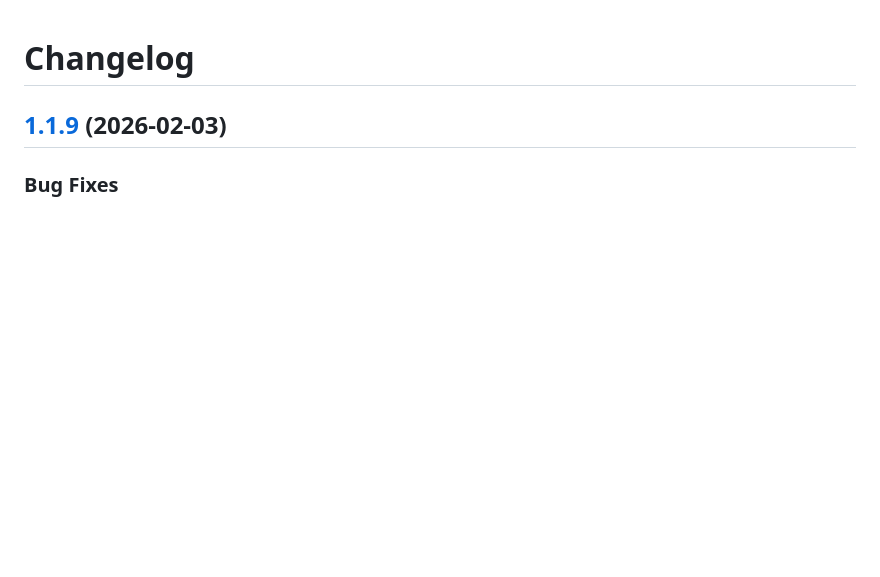
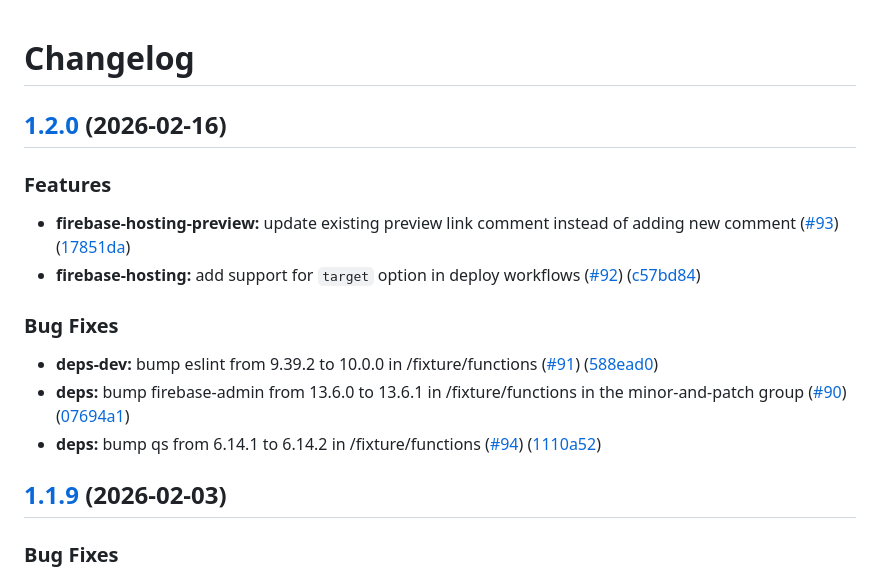
Before and after one commit to entur/gha-firebase, a Markdown page: CHANGELOG.md, the part around the change. Rendered like a GitHub page; blank space fills up the shorter version.

Commit message:
chore(main): release 1.2.0 (#95)
Co-authored-by: github-actions[bot] <41898282+github-actions[bot]@users.noreply.github.com>

```diff
--- a/CHANGELOG.md
+++ b/CHANGELOG.md
@@ -1,4 +1,19 @@
 # Changelog
+
+## [1.2.0](https://github.com/entur/gha-firebase/compare/v1.1.9...v1.2.0) (2026-02-16)
+
+
+### Features
+
+* **firebase-hosting-preview:** update existing preview link comment instead of adding new comment ([#93](https://github.com/entur/gha-firebase/issues/93)) ([17851da](https://github.com/entur/gha-firebase/commit/17851dae62adb8a462743c3d86e5cd21d5d9ebdd))
+* **firebase-hosting:** add support for `target` option in deploy workflows ([#92](https://github.com/entur/gha-firebase/issues/92)) ([c57bd84](https://github.com/entur/gha-firebase/commit/c57bd840049810f73a7763f5ec7a14fcb3a220f9))
+
+
+### Bug Fixes
+
+* **deps-dev:** bump eslint from 9.39.2 to 10.0.0 in /fixture/functions ([#91](https://github.com/entur/gha-firebase/issues/91)) ([588ead0](https://github.com/entur/gha-firebase/commit/588ead0bbd0510829cd9dc5133d215ce66d9d118))
+* **deps:** bump firebase-admin from 13.6.0 to 13.6.1 in /fixture/functions in the minor-and-patch group ([#90](https://github.com/entur/gha-firebase/issues/90)) ([07694a1](https://github.com/entur/gha-firebase/commit/07694a1745b39fe9fd243dee5dac46b7bceb0a04))
+* **deps:** bump qs from 6.14.1 to 6.14.2 in /fixture/functions ([#94](https://github.com/entur/gha-firebase/issues/94)) ([1110a52](https://github.com/entur/gha-firebase/commit/1110a529466dea44dc7a4e201ae739219ca85765))
 
 ## [1.1.9](https://github.com/entur/gha-firebase/compare/v1.1.8...v1.1.9) (2026-02-03)
 
```
